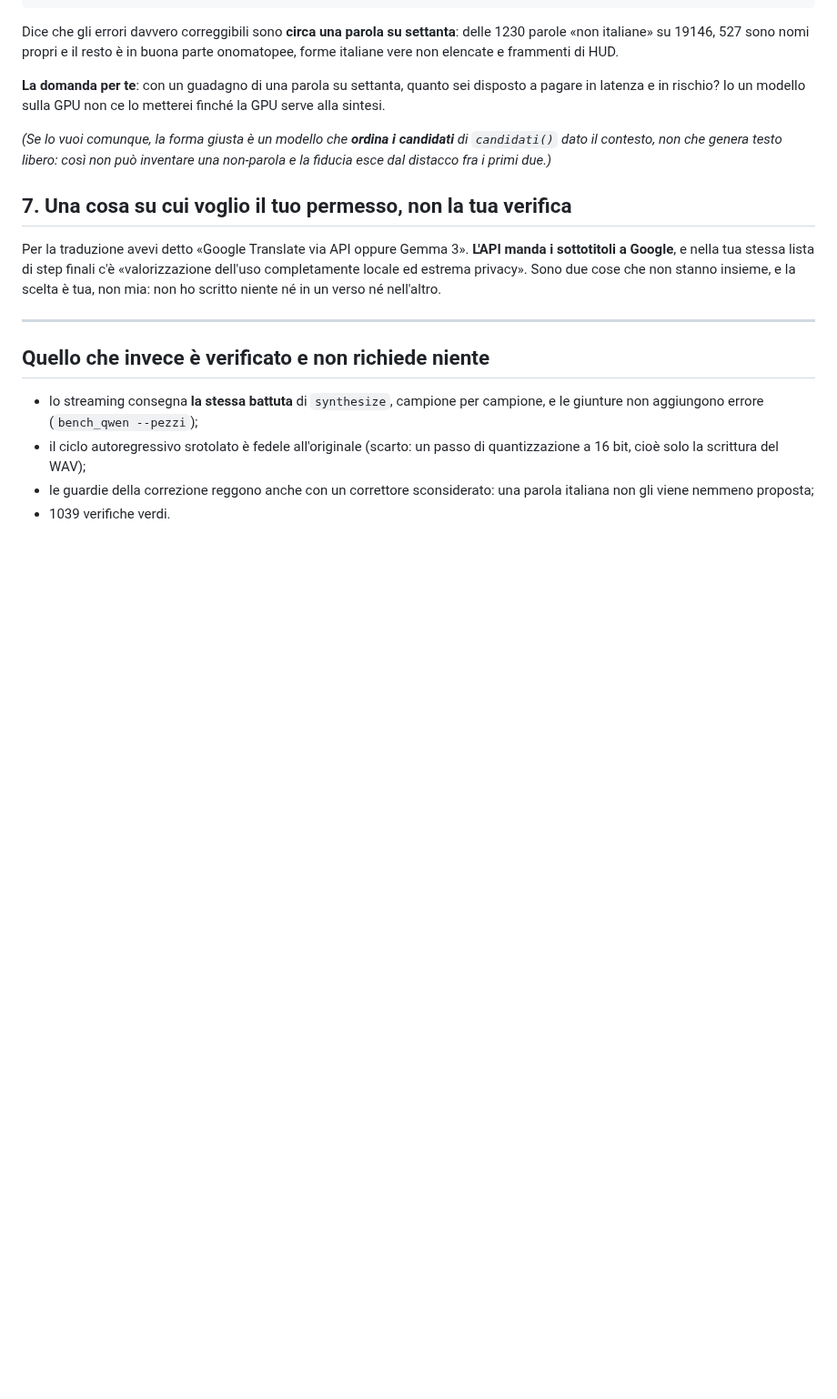
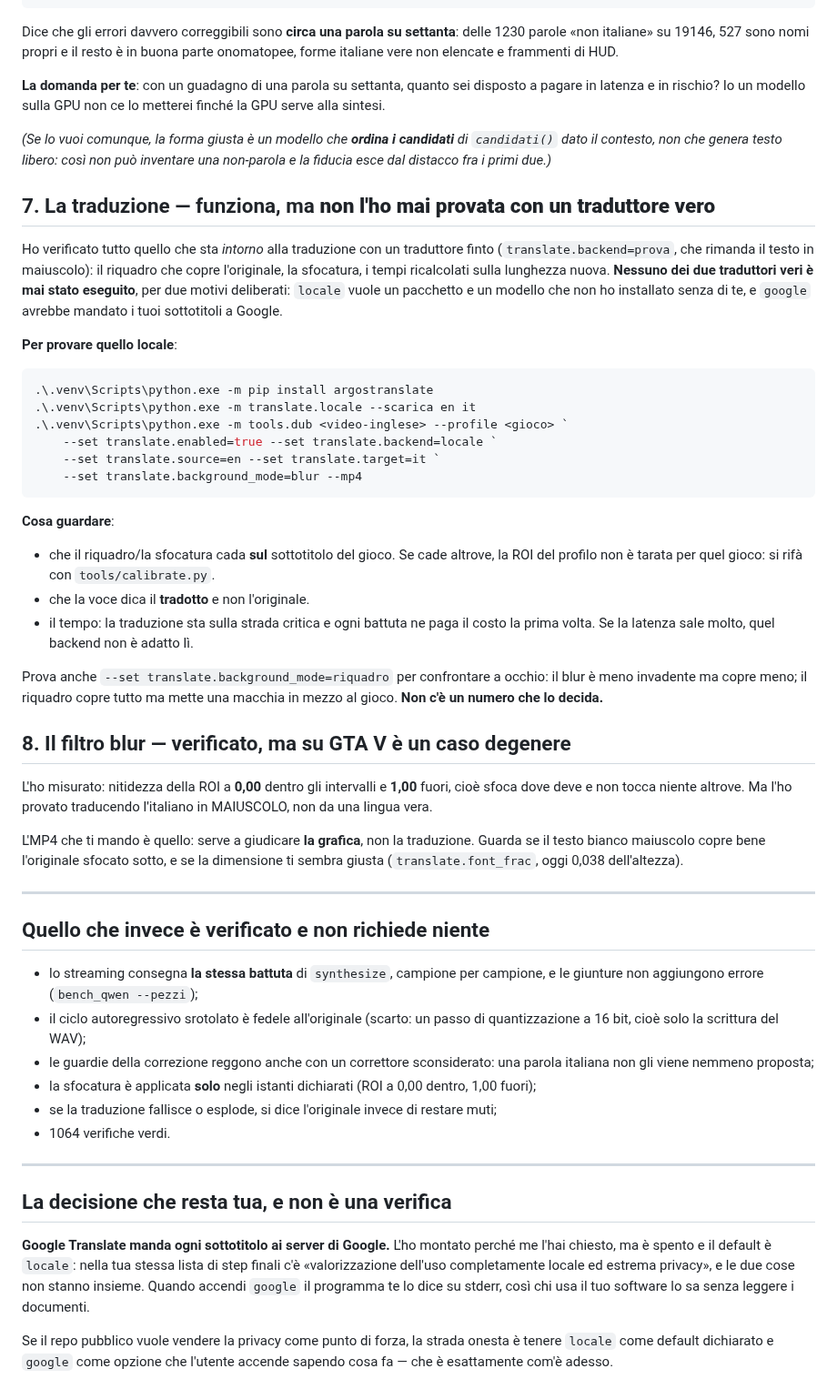
Before and after one commit to pigro141/livedub, a Markdown page: DA_VERIFICARE.md, the part around the change. Shown at 91% size. GitHub-like rendering; blank space fills up the shorter version.

Commit message:
Le verifiche da fare a mano crescono di due, e dicono cosa NON ho provato
La traduzione: ho verificato tutto quello che le sta intorno con un traduttore
finto, ma **nessuno dei due traduttori veri e' mai stato eseguito** — `locale`
vuole un pacchetto e un modello che non installo senza permesso, `google` avrebbe
mandato i sottotitoli a Google. C'e' il comando per provare quello locale e cosa
guardare.

E il blur: verificato come meccanismo, ma provato traducendo l'italiano in
maiuscolo. L'MP4 serve a giudicare la grafica, non la traduzione.

````diff
--- a/DA_VERIFICARE.md
+++ b/DA_VERIFICARE.md
@@ -118,13 +118,48 @@ metterei finché la GPU serve alla sintesi.
 `candidati()` dato il contesto, non che genera testo libero: così non può
 inventare una non-parola e la fiducia esce dal distacco fra i primi due.)*
 
-## 7. Una cosa su cui voglio il tuo permesso, non la tua verifica
+## 7. La traduzione — funziona, ma **non l'ho mai provata con un traduttore vero**
 
-Per la traduzione avevi detto «Google Translate via API oppure Gemma 3». **L'API
-manda i sottotitoli a Google**, e nella tua stessa lista di step finali c'è
-«valorizzazione dell'uso completamente locale ed estrema privacy». Sono due cose
-che non stanno insieme, e la scelta è tua, non mia: non ho scritto niente né in
-un verso né nell'altro.
+Ho verificato tutto quello che sta *intorno* alla traduzione con un traduttore
+finto (`translate.backend=prova`, che rimanda il testo in maiuscolo): il riquadro
+che copre l'originale, la sfocatura, i tempi ricalcolati sulla lunghezza nuova.
+**Nessuno dei due traduttori veri è mai stato eseguito**, per due motivi
+deliberati: `locale` vuole un pacchetto e un modello che non ho installato senza
+di te, e `google` avrebbe mandato i tuoi sottotitoli a Google.
+
+**Per provare quello locale**:
+
+```powershell
+.\.venv\Scripts\python.exe -m pip install argostranslate
+.\.venv\Scripts\python.exe -m translate.locale --scarica en it
+.\.venv\Scripts\python.exe -m tools.dub <video-inglese> --profile <gioco> `
+    --set translate.enabled=true --set translate.backend=locale `
+    --set translate.source=en --set translate.target=it `
+    --set translate.background_mode=blur --mp4
+```
+
+**Cosa guardare**:
+
+- che il riquadro/la sfocatura cada **sul** sottotitolo del gioco. Se cade
+  altrove, la ROI del profilo non è tarata per quel gioco: si rifà con
+  `tools/calibrate.py`.
+- che la voce dica il **tradotto** e non l'originale.
+- il tempo: la traduzione sta sulla strada critica e ogni battuta ne paga il
+  costo la prima volta. Se la latenza sale molto, quel backend non è adatto lì.
+
+Prova anche `--set translate.background_mode=riquadro` per confrontare a occhio:
+il blur è meno invadente ma copre meno; il riquadro copre tutto ma mette una
+macchia in mezzo al gioco. **Non c'è un numero che lo decida.**
+
+## 8. Il filtro blur — verificato, ma su GTA V è un caso degenere
+
+L'ho misurato: nitidezza della ROI a **0,00** dentro gli intervalli e **1,00**
+fuori, cioè sfoca dove deve e non tocca niente altrove. Ma l'ho provato
+traducendo l'italiano in MAIUSCOLO, non da una lingua vera.
+
+L'MP4 che ti mando è quello: serve a giudicare **la grafica**, non la traduzione.
+Guarda se il testo bianco maiuscolo copre bene l'originale sfocato sotto, e se la
+dimensione ti sembra giusta (`translate.font_frac`, oggi 0,038 dell'altezza).
 
 ---
 
@@ -136,4 +171,22 @@ un verso né nell'altro.
   quantizzazione a 16 bit, cioè solo la scrittura del WAV);
 - le guardie della correzione reggono anche con un correttore sconsiderato: una
   parola italiana non gli viene nemmeno proposta;
-- 1039 verifiche verdi.
+- la sfocatura è applicata **solo** negli istanti dichiarati (ROI a 0,00 dentro,
+  1,00 fuori);
+- se la traduzione fallisce o esplode, si dice l'originale invece di restare muti;
+- 1064 verifiche verdi.
+
+---
+
+## La decisione che resta tua, e non è una verifica
+
+**Google Translate manda ogni sottotitolo ai server di Google.** L'ho montato
+perché me l'hai chiesto, ma è spento e il default è `locale`: nella tua stessa
+lista di step finali c'è «valorizzazione dell'uso completamente locale ed estrema
+privacy», e le due cose non stanno insieme. Quando accendi `google` il programma
+te lo dice su stderr, così chi usa il tuo software lo sa senza leggere i
+documenti.
+
+Se il repo pubblico vuole vendere la privacy come punto di forza, la strada
+onesta è tenere `locale` come default dichiarato e `google` come opzione che
+l'utente accende sapendo cosa fa — che è esattamente com'è adesso.
````
